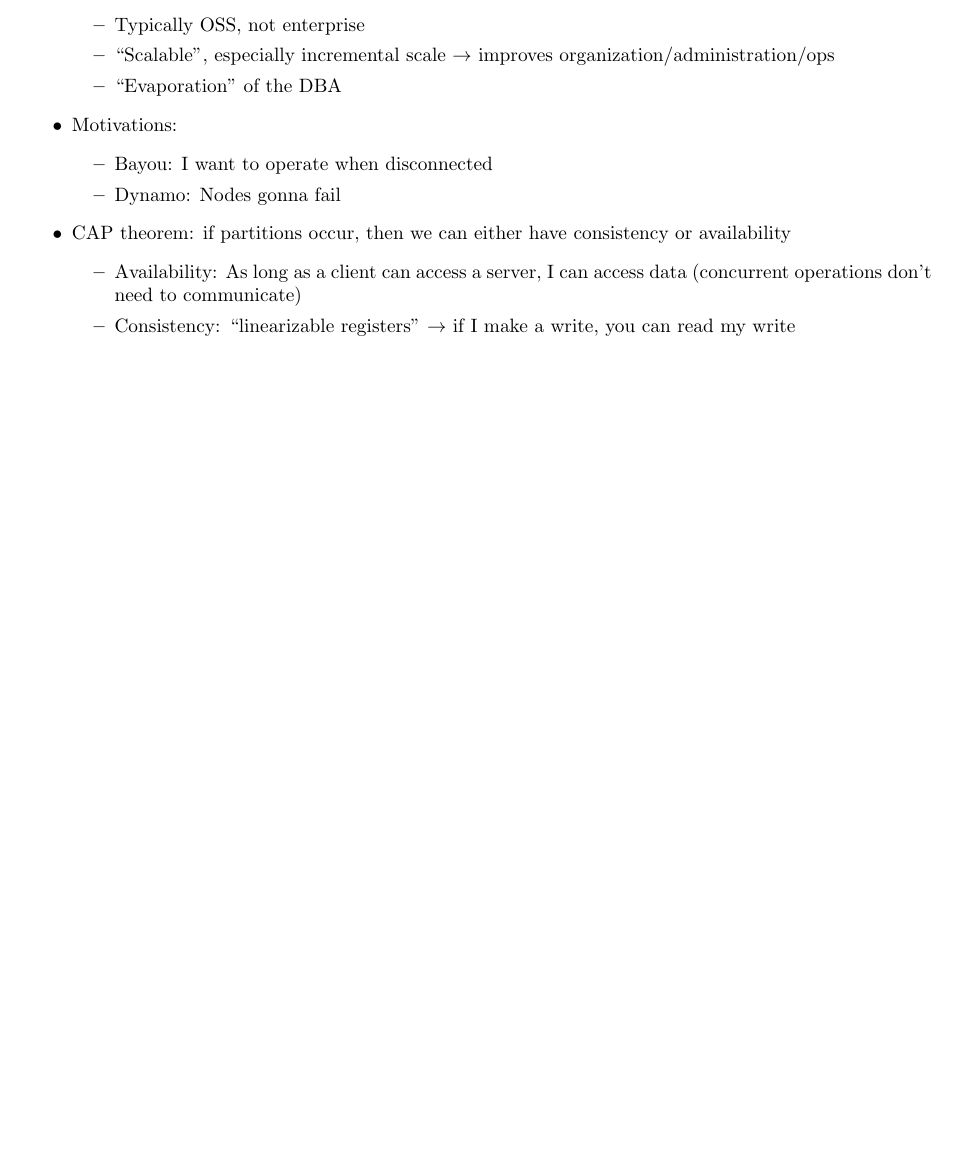
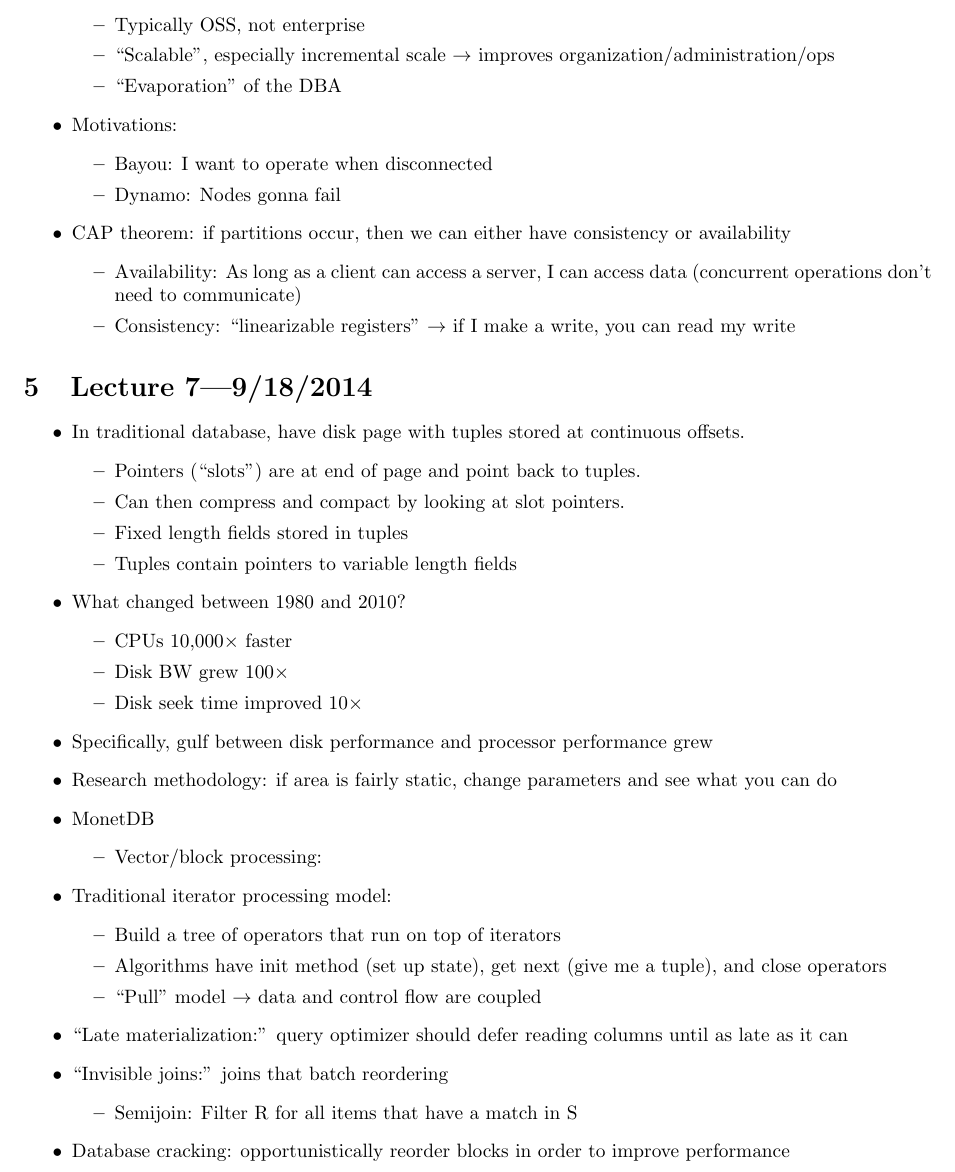
Before and after one commit to fnothaft/docs, a LaTeX document (class-notes/cs286/cs286.tex): part of page 4 of 4, cut so that both start at the same text, the shorter picture padded with empty space. Compiled offline with pdfLaTeX.

Commit message:
286 notes for 9/18/2014.

```diff
--- a/class-notes/cs286/cs286.tex
+++ b/class-notes/cs286/cs286.tex
@@ -205,4 +205,40 @@ don't need to communicate)
 \end{itemize}
 \end{itemize}
 
+\section{Lecture 7---9/18/2014}
+
+\begin{itemize}
+\item In traditional database, have disk page with tuples stored at continuous offsets.
+\begin{itemize}
+\item Pointers (``slots'') are at end of page and point back to tuples.
+\item Can then compress and compact by looking at slot pointers.
+\item Fixed length fields stored in tuples
+\item Tuples contain pointers to variable length fields
+\end{itemize}
+\item What changed between 1980 and 2010?
+\begin{itemize}
+\item CPUs 10,000$\times$ faster
+\item Disk BW grew 100$\times$
+\item Disk seek time improved 10$\times$
+\end{itemize}
+\item Specifically, gulf between disk performance and processor performance grew
+\item Research methodology: if area is fairly static, change parameters and see what you can do
+\item MonetDB
+\begin{itemize}
+\item Vector/block processing:
+\end{itemize}
+\item Traditional iterator processing model:
+\begin{itemize}
+\item Build a tree of operators that run on top of iterators
+\item Algorithms have init method (set up state), get next (give me a tuple), and close operators
+\item ``Pull'' model $\rightarrow$ data and control flow are coupled
+\end{itemize}
+\item ``Late materialization:'' query optimizer should defer reading columns until as late as it can
+\item ``Invisible joins:'' joins that batch reordering
+\begin{itemize}
+\item Semijoin: Filter R for all items that have a match in S
+\end{itemize}
+\item Database cracking: opportunistically reorder blocks in order to improve performance
+\end{itemize}
+
 \end{document}
```
Also changed, not shown: class-notes/cs286/cs286.pdf.
